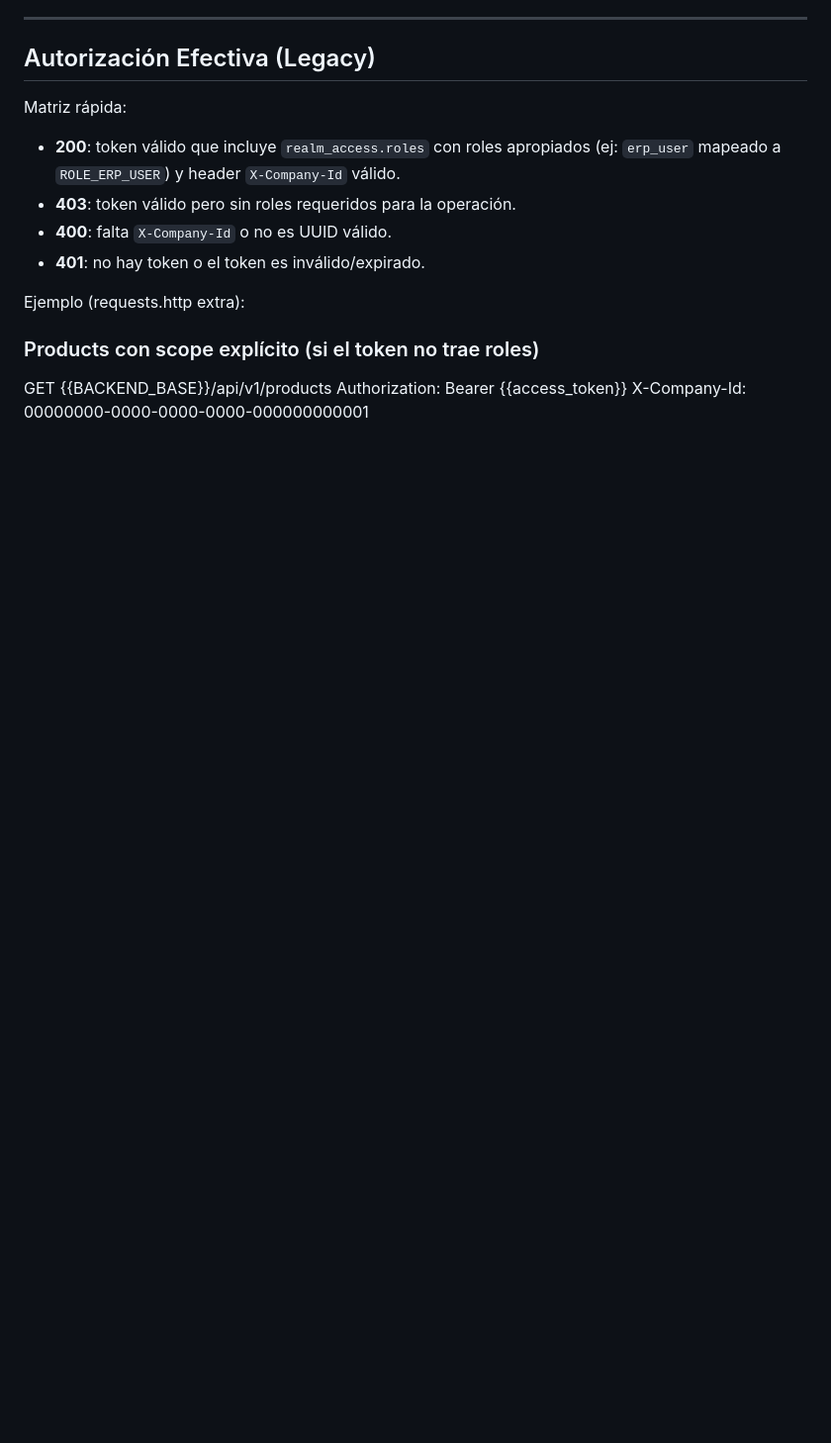
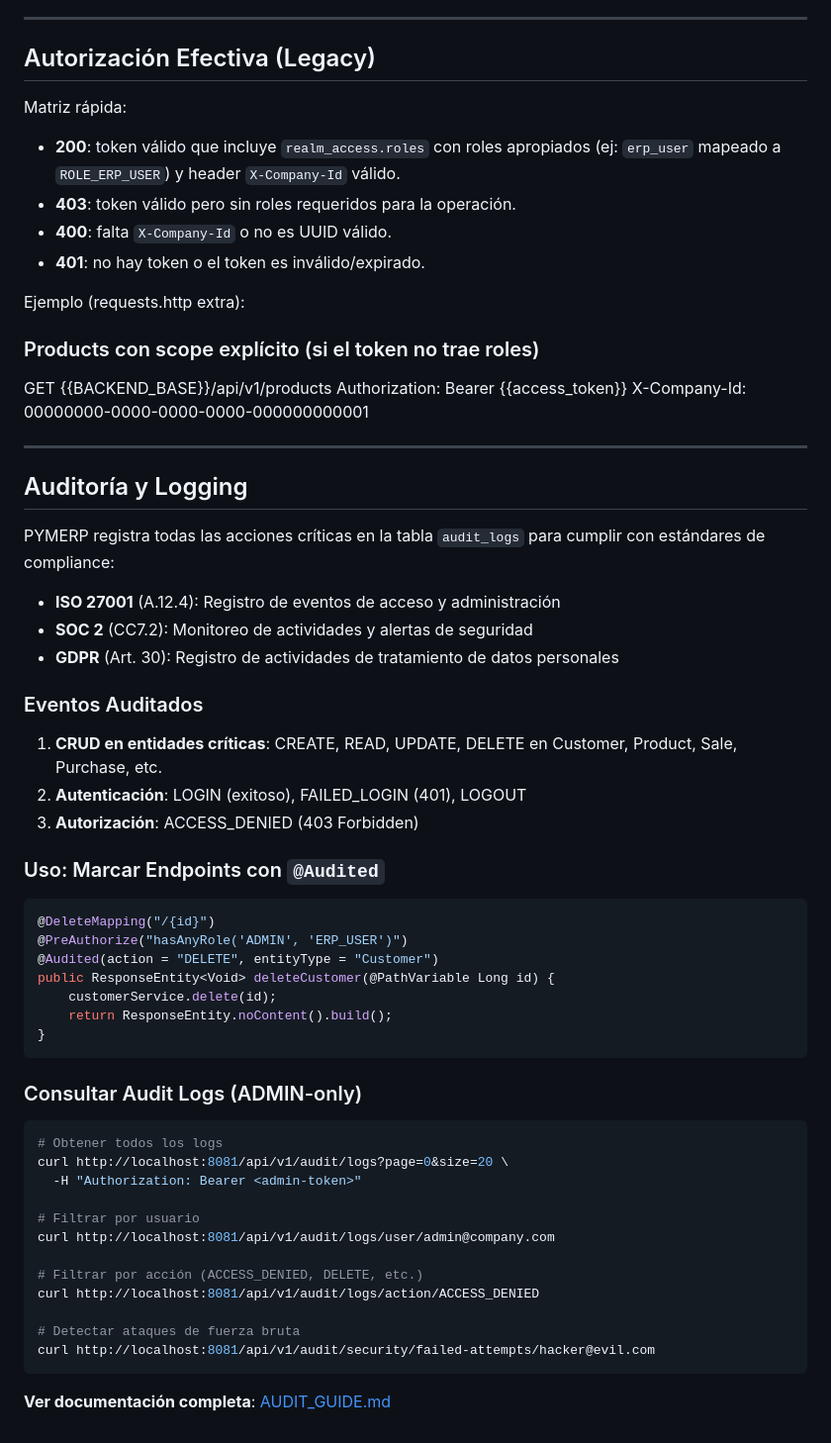
Before and after one commit to Ign14/PYMERP, a Markdown page: pymerp/README_dev.md, the part around the change. Shown at 99% size. Rendered like a GitHub page; blank space fills up the shorter version.

````diff
--- a/pymerp/README_dev.md
+++ b/pymerp/README_dev.md
@@ -227,3 +227,50 @@ Ejemplo (requests.http extra):
 GET {{BACKEND_BASE}}/api/v1/products
 Authorization: Bearer {{access_token}}
 X-Company-Id: 00000000-0000-0000-0000-000000000001
+
+---
+
+## Auditoría y Logging
+
+PYMERP registra todas las acciones críticas en la tabla `audit_logs` para cumplir con estándares de compliance:
+
+- **ISO 27001** (A.12.4): Registro de eventos de acceso y administración
+- **SOC 2** (CC7.2): Monitoreo de actividades y alertas de seguridad
+- **GDPR** (Art. 30): Registro de actividades de tratamiento de datos personales
+
+### Eventos Auditados
+
+1. **CRUD en entidades críticas**: CREATE, READ, UPDATE, DELETE en Customer, Product, Sale, Purchase, etc.
+2. **Autenticación**: LOGIN (exitoso), FAILED_LOGIN (401), LOGOUT
+3. **Autorización**: ACCESS_DENIED (403 Forbidden)
+
+### Uso: Marcar Endpoints con `@Audited`
+
+```java
+@DeleteMapping("/{id}")
+@PreAuthorize("hasAnyRole('ADMIN', 'ERP_USER')")
+@Audited(action = "DELETE", entityType = "Customer")
+public ResponseEntity<Void> deleteCustomer(@PathVariable Long id) {
+    customerService.delete(id);
+    return ResponseEntity.noContent().build();
+}
+```
+
+### Consultar Audit Logs (ADMIN-only)
+
+```bash
+# Obtener todos los logs
+curl http://localhost:8081/api/v1/audit/logs?page=0&size=20 \
+  -H "Authorization: Bearer <admin-token>"
+
+# Filtrar por usuario
+curl http://localhost:8081/api/v1/audit/logs/user/admin@company.com
+
+# Filtrar por acción (ACCESS_DENIED, DELETE, etc.)
+curl http://localhost:8081/api/v1/audit/logs/action/ACCESS_DENIED
+
+# Detectar ataques de fuerza bruta
+curl http://localhost:8081/api/v1/audit/security/failed-attempts/hacker@evil.com
+```
+
+**Ver documentación completa**: [AUDIT_GUIDE.md](docs/AUDIT_GUIDE.md)
````
Also changed, not shown: pymerp/docs/AUDIT_GUIDE.md (added, +325 -0 lines), pymerp/docs/SPRINT_4_SUMMARY.md (added, +347 -0 lines).
